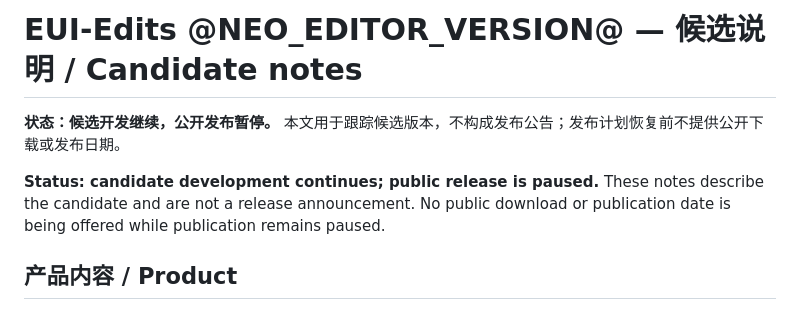
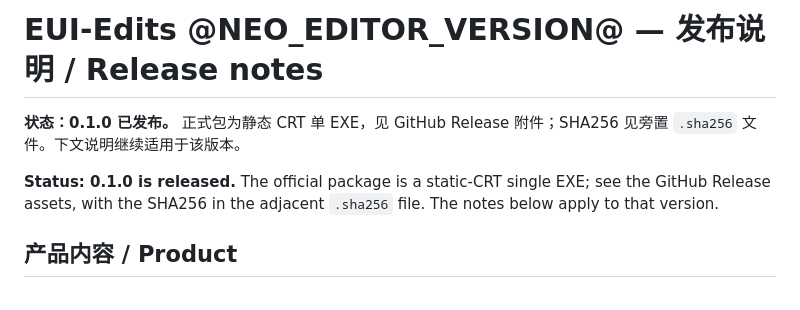
Before and after one commit to fclx512/EUI-Edits, a Markdown page: apps/neo_editor/RELEASE-NOTES.md, the part around the change. GitHub-like rendering.

Commit message:
chore(release): 0.1.0 转入公开发布，更新候选说明状态

```diff
--- a/apps/neo_editor/RELEASE-NOTES.md
+++ b/apps/neo_editor/RELEASE-NOTES.md
@@ -1,8 +1,8 @@
-# EUI-Edits @NEO_EDITOR_VERSION@ — 候选说明 / Candidate notes
+# EUI-Edits @NEO_EDITOR_VERSION@ — 发布说明 / Release notes
 
-**状态：候选开发继续，公开发布暂停。** 本文用于跟踪候选版本，不构成发布公告；发布计划恢复前不提供公开下载或发布日期。
+**状态：0.1.0 已发布。** 正式包为静态 CRT 单 EXE，见 GitHub Release 附件；SHA256 见旁置 `.sha256` 文件。下文说明继续适用于该版本。
 
-**Status: candidate development continues; public release is paused.** These notes describe the candidate and are not a release announcement. No public download or publication date is being offered while publication remains paused.
+**Status: 0.1.0 is released.** The official package is a static-CRT single EXE; see the GitHub Release assets, with the SHA256 in the adjacent `.sha256` file. The notes below apply to that version.
 
 ## 产品内容 / Product
 
```
